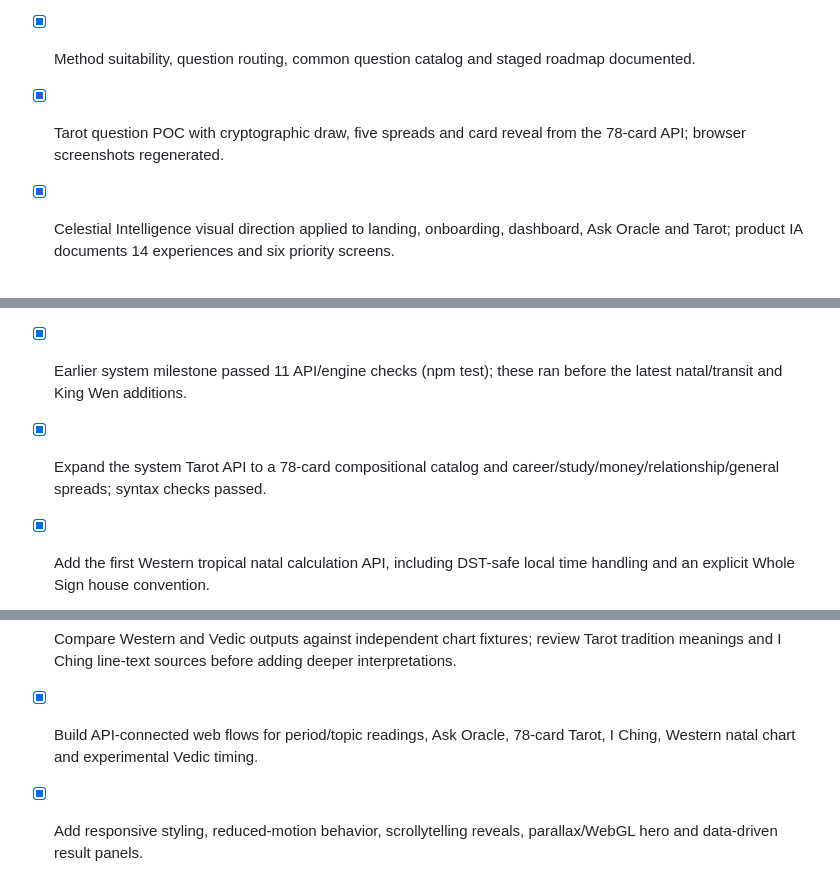
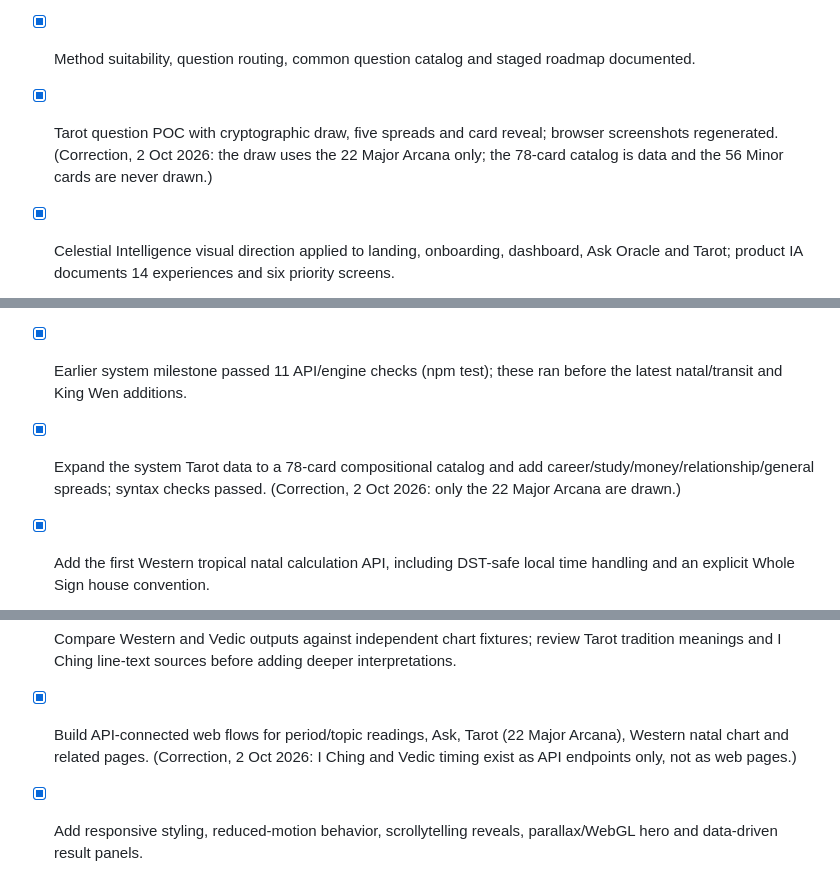
Before and after one commit to Dxrksvng/AIdailyFortune, a Markdown page: PLAN.md, 3 parts joined by grey strips. GitHub-like rendering.

Commit message:
docs: correct PLAN.md Tarot and page claims
Co-Authored-By: Claude Sonnet 5.5 <noreply@anthropic.com>
Claude-Session: https://claude.ai/code/session_019wm9gMUdc13VobE6xMgpyu

```diff
--- a/PLAN.md
+++ b/PLAN.md
@@ -21,13 +21,13 @@
 - [x] Unit and HTTP API checks passed; see `poc/test/compass.test.js`.
 - [x] Optional OpenAI narrative path implemented with structured output, timeout, validation and template fallback; mocked-provider test passed. Live API call not exercised.
 - [x] Method suitability, question routing, common question catalog and staged roadmap documented.
-- [x] Tarot question POC with cryptographic draw, five spreads and card reveal from the 78-card API; browser screenshots regenerated.
+- [x] Tarot question POC with cryptographic draw, five spreads and card reveal; browser screenshots regenerated. (Correction, 2 Oct 2026: the draw uses the 22 Major Arcana only; the 78-card catalog is data and the 56 Minor cards are never drawn.)
 - [x] Celestial Intelligence visual direction applied to landing, onboarding, dashboard, Ask Oracle and Tarot; product IA documents 14 experiences and six priority screens.
 - [x] WebGL scene is decorative and distinct from calculated reading data; reduced-motion and CSS fallback paths added.
 - [x] Record the 12 image references and six requested motion/layout techniques in `WEB_PLAN.md` and implement them in the web POC using original styling.
 - [x] Add stateless system API for period/topic readings, question routing, Tarot question reading and I Ching line casting; document exact capability limits in `SYSTEM_STATUS.md`.
 - [x] Earlier system milestone passed 11 API/engine checks (npm test); these ran before the latest natal/transit and King Wen additions.
-- [x] Expand the system Tarot API to a 78-card compositional catalog and career/study/money/relationship/general spreads; syntax checks passed.
+- [x] Expand the system Tarot data to a 78-card compositional catalog and add career/study/money/relationship/general spreads; syntax checks passed. (Correction, 2 Oct 2026: only the 22 Major Arcana are drawn.)
 - [x] Add the first Western tropical natal calculation API, including DST-safe local time handling and an explicit Whole Sign house convention.
 - [x] Map I Ching three-coin casts to primary/resulting King Wen hexagrams with original short theme prompts.
 - [x] Add I Ching changing-line position prompts and source/method provenance to the reading response.
@@ -36,7 +36,7 @@
 - [x] Keep exact birth date/time/location out of the natal API response; stateless request only.
 - [x] Run syntax checks on the changed JavaScript modules.
 - [ ] Compare Western and Vedic outputs against independent chart fixtures; review Tarot tradition meanings and I Ching line-text sources before adding deeper interpretations.
-- [x] Build API-connected web flows for period/topic readings, Ask Oracle, 78-card Tarot, I Ching, Western natal chart and experimental Vedic timing.
+- [x] Build API-connected web flows for period/topic readings, Ask, Tarot (22 Major Arcana), Western natal chart and related pages. (Correction, 2 Oct 2026: I Ching and Vedic timing exist as API endpoints only, not as web pages.)
 - [x] Add responsive styling, reduced-motion behavior, scrollytelling reveals, parallax/WebGL hero and data-driven result panels.
 - [x] Adapt the supplied generated video as an additional visual reference: add original constellation/nebula detail to the WebGL hero; document dashboard/mobile/timeline patterns without copying its branded product screens.
 - [x] Verify primary desktop browser flows and mobile landing/daily layout in Playwright; regenerate visual screenshots.
```
